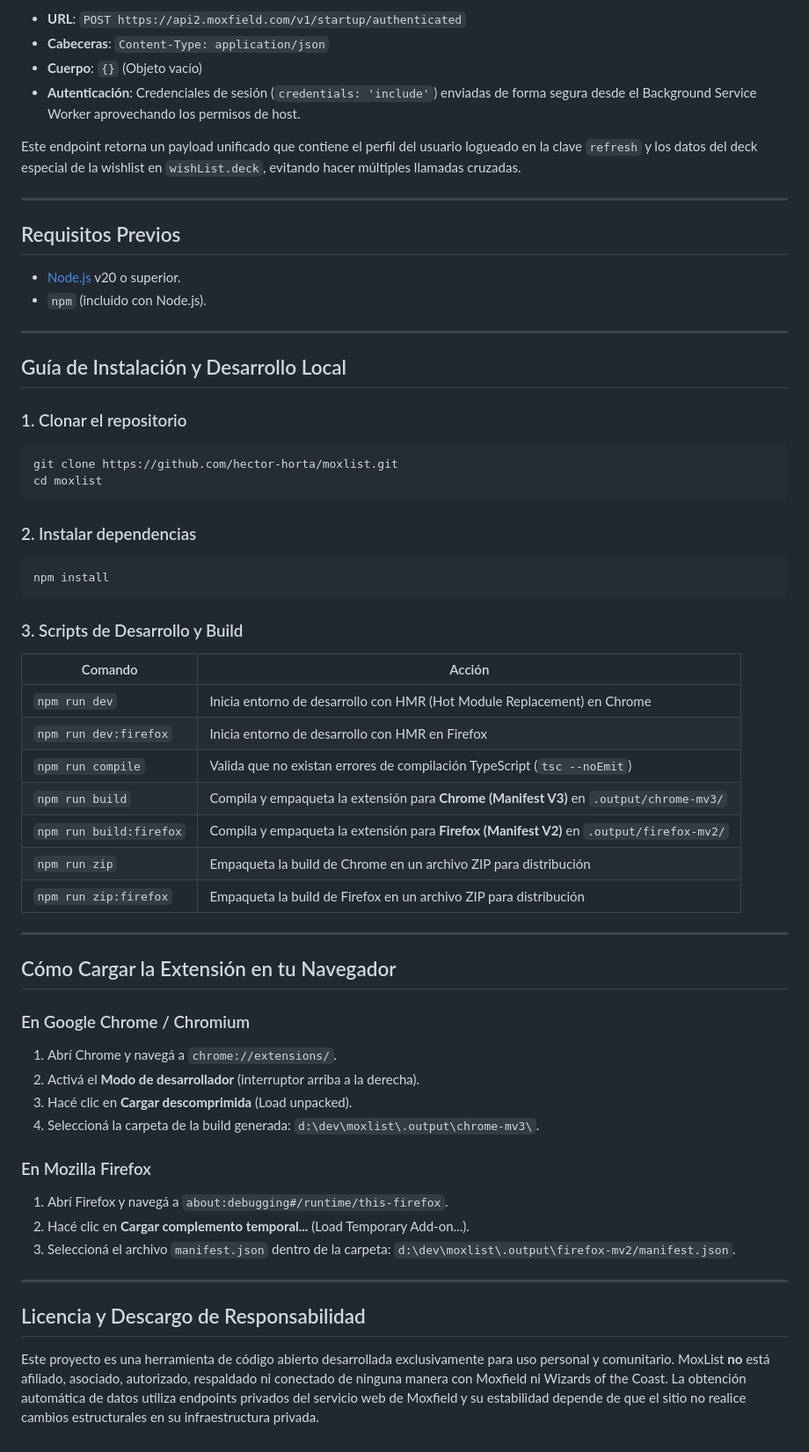
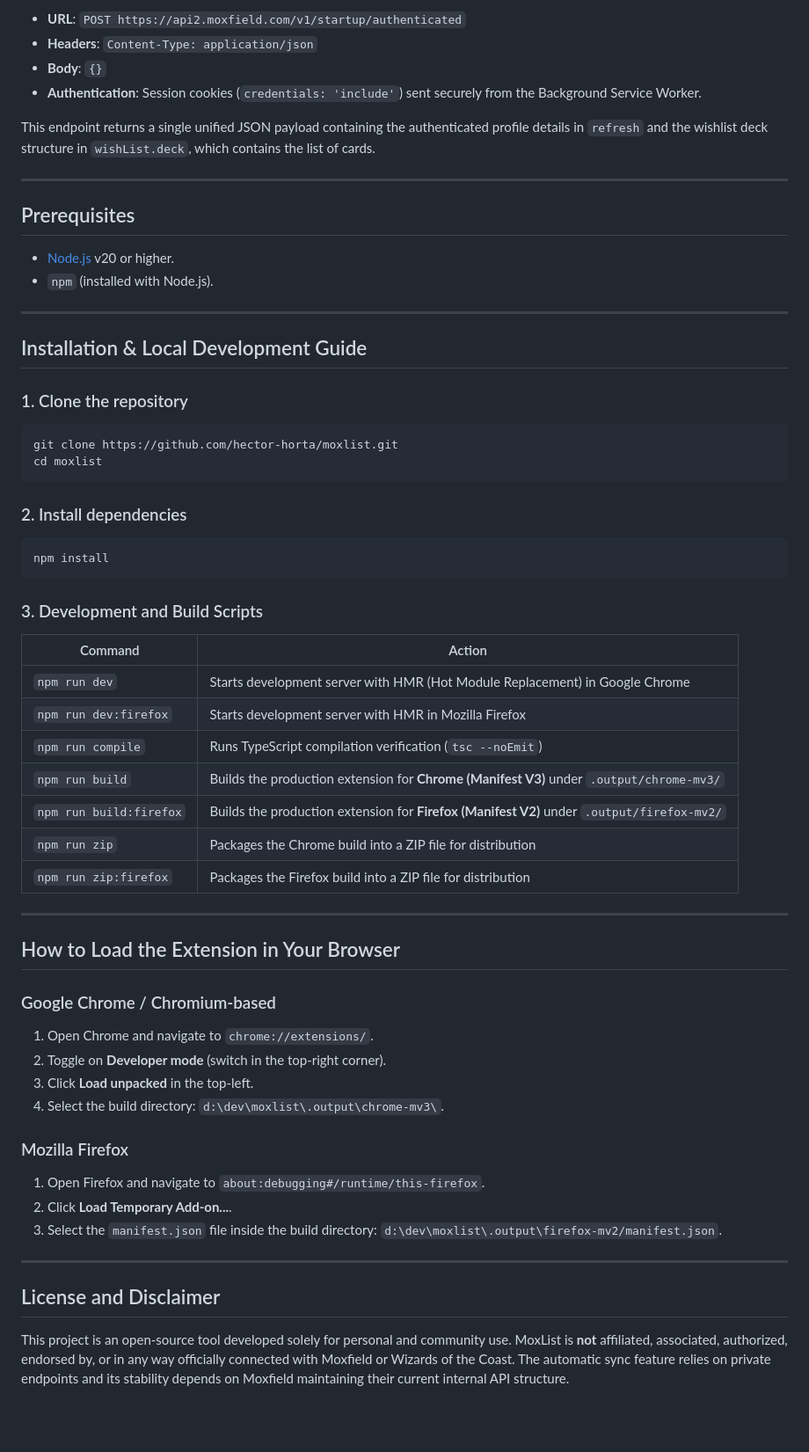
Before and after one commit to hector-horta/moxlist, a Markdown page: README.md, the part around one of its changes. Shown at 88% size. Rendered like a GitHub page; blank space fills up the shorter version.

````diff
--- a/README.md
+++ b/README.md
@@ -78,61 +78,61 @@ La sincronización automática utiliza el endpoint interno y privado de Moxfield
 *   **URL**: `POST https://api2.moxfield.com/v1/startup/authenticated`
-*   **Cabeceras**: `Content-Type: application/json`
-*   **Cuerpo**: `{}` (Objeto vacío)
-*   **Autenticación**: Credenciales de sesión (`credentials: 'include'`) enviadas de forma segura desde el Background Service Worker aprovechando los permisos de host.
+*   **Headers**: `Content-Type: application/json`
+*   **Body**: `{}`
+*   **Authentication**: Session cookies (`credentials: 'include'`) sent securely from the Background Service Worker.
 
-Este endpoint retorna un payload unificado que contiene el perfil del usuario logueado en la clave `refresh` y los datos del deck especial de la wishlist en `wishList.deck`, evitando hacer múltiples llamadas cruzadas.
+This endpoint returns a single unified JSON payload containing the authenticated profile details in `refresh` and the wishlist deck structure in `wishList.deck`, which contains the list of cards.
 
 ---
 
-## Requisitos Previos
+## Prerequisites
 
-*   [Node.js](https://nodejs.org/) v20 o superior.
-*   `npm` (incluido con Node.js).
+*   [Node.js](https://nodejs.org/) v20 or higher.
+*   `npm` (installed with Node.js).
 
 ---
 
-## Guía de Instalación y Desarrollo Local
+## Installation & Local Development Guide
 
-### 1. Clonar el repositorio
+### 1. Clone the repository
 ```bash
 git clone https://github.com/hector-horta/moxlist.git
 cd moxlist
 ```
 
-### 2. Instalar dependencias
+### 2. Install dependencies
 ```bash
 npm install
 ```
 
-### 3. Scripts de Desarrollo y Build
+### 3. Development and Build Scripts
 
-| Comando | Acción |
+| Command | Action |
 |---------|--------|
-| `npm run dev` | Inicia entorno de desarrollo con HMR (Hot Module Replacement) en Chrome |
-| `npm run dev:firefox` | Inicia entorno de desarrollo con HMR en Firefox |
-| `npm run compile` | Valida que no existan errores de compilación TypeScript (`tsc --noEmit`) |
-| `npm run build` | Compila y empaqueta la extensión para **Chrome (Manifest V3)** en `.output/chrome-mv3/` |
-| `npm run build:firefox` | Compila y empaqueta la extensión para **Firefox (Manifest V2)** en `.output/firefox-mv2/` |
-| `npm run zip` | Empaqueta la build de Chrome en un archivo ZIP para distribución |
-| `npm run zip:firefox` | Empaqueta la build de Firefox en un archivo ZIP para distribución |
+| `npm run dev` | Starts development server with HMR (Hot Module Replacement) in Google Chrome |
+| `npm run dev:firefox` | Starts development server with HMR in Mozilla Firefox |
+| `npm run compile` | Runs TypeScript compilation verification (`tsc --noEmit`) |
+| `npm run build` | Builds the production extension for **Chrome (Manifest V3)** under `.output/chrome-mv3/` |
+| `npm run build:firefox` | Builds the production extension for **Firefox (Manifest V2)** under `.output/firefox-mv2/` |
+| `npm run zip` | Packages the Chrome build into a ZIP file for distribution |
+| `npm run zip:firefox` | Packages the Firefox build into a ZIP file for distribution |
 
 ---
 
-## Cómo Cargar la Extensión en tu Navegador
+## How to Load the Extension in Your Browser
 
-### En Google Chrome / Chromium
-1. Abrí Chrome y navegá a `chrome://extensions/`.
-2. Activá el **Modo de desarrollador** (interruptor arriba a la derecha).
-3. Hacé clic en **Cargar descomprimida** (Load unpacked).
-4. Seleccioná la carpeta de la build generada: `d:\dev\moxlist\.output\chrome-mv3\`.
+### Google Chrome / Chromium-based
+1. Open Chrome and navigate to `chrome://extensions/`.
+2. Toggle on **Developer mode** (switch in the top-right corner).
+3. Click **Load unpacked** in the top-left.
+4. Select the build directory: `d:\dev\moxlist\.output\chrome-mv3\`.
 
-### En Mozilla Firefox
-1. Abrí Firefox y navegá a `about:debugging#/runtime/this-firefox`.
-2. Hacé clic en **Cargar complemento temporal...** (Load Temporary Add-on...).
-3. Seleccioná el archivo `manifest.json` dentro de la carpeta: `d:\dev\moxlist\.output\firefox-mv2/manifest.json`.
+### Mozilla Firefox
+1. Open Firefox and navigate to `about:debugging#/runtime/this-firefox`.
+2. Click **Load Temporary Add-on...**.
+3. Select the `manifest.json` file inside the build directory: `d:\dev\moxlist\.output\firefox-mv2/manifest.json`.
 
 ---
 
-## Licencia y Descargo de Responsabilidad
+## License and Disclaimer
 
-Este proyecto es una herramienta de código abierto desarrollada exclusivamente para uso personal y comunitario. MoxList **no** está afiliado, asociado, autorizado, respaldado ni conectado de ninguna manera con Moxfield ni Wizards of the Coast. La obtención automática de datos utiliza endpoints privados del servicio web de Moxfield y su estabilidad depende de que el sitio no realice cambios estructurales en su infraestructura privada.
+This project is an open-source tool developed solely for personal and community use. MoxList is **not** affiliated, associated, authorized, endorsed by, or in any way officially connected with Moxfield or Wizards of the Coast. The automatic sync feature relies on private endpoints and its stability depends on Moxfield maintaining their current internal API structure.
````
Also changed, not shown: other parts of README.md (+35 -35 lines).
